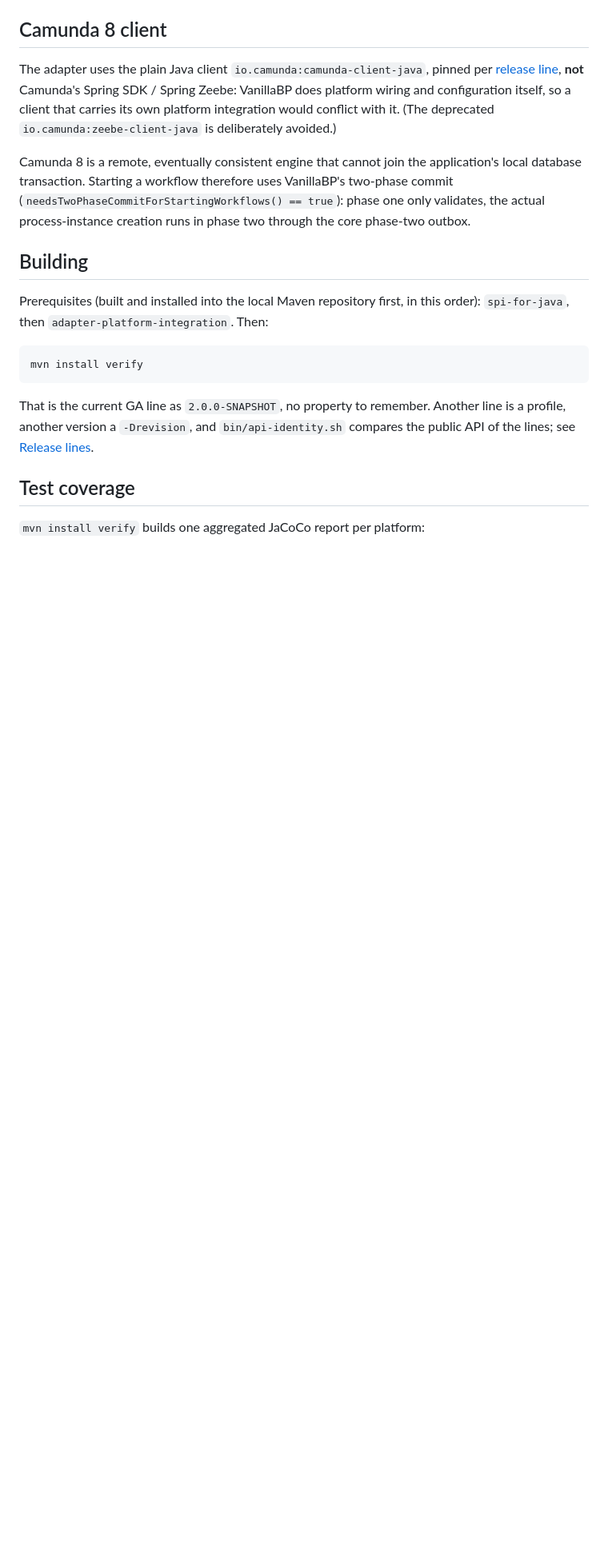
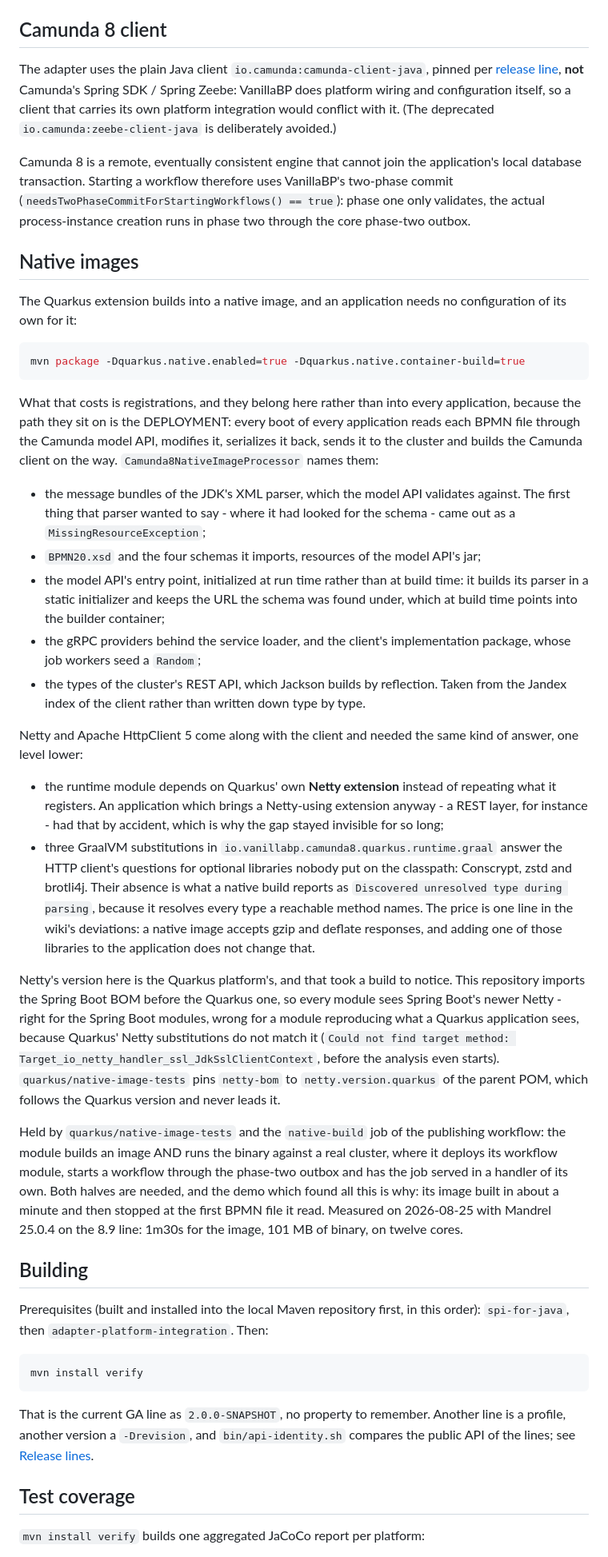
Before and after one commit to vanillabp/camunda8-adapter, a Markdown page: README.md, the part around the change. Shown at 80% size. GitHub-like rendering; blank space fills up the shorter version.

Commit message:
docs(native-image): what the extension registers, and what an image costs
The README says which registrations the deployment needs and why they belong to
the adapter, including the two which are not the adapter's code - Netty, answered
by depending on Quarkus' extension, and the HTTP client's optional libraries,
answered by three substitutions. It also names the Netty version rule, which cost
a build to find out.

The wiki says the two things a user has to know: a native image is supported and
needs no configuration, and the configuration is read when the binary runs, so one
image serves several profiles. Both measured today: a %profile section inside the
image takes effect with -Dquarkus.profile on the binary, and so does a plain system
property. The compression codecs an image drops are a deviation of their own.

````diff
--- a/README.md
+++ b/README.md
@@ -1333,6 +1333,64 @@ commit (`needsTwoPhaseCommitForStartingWorkflows() == true`): phase one only val
 the actual process-instance creation runs in phase two through the core phase-two
 outbox.
 
+## Native images
+
+The Quarkus extension builds into a native image, and an application needs no
+configuration of its own for it:
+
+```bash
+mvn package -Dquarkus.native.enabled=true -Dquarkus.native.container-build=true
+```
+
+What that costs is registrations, and they belong here rather than into every
+application, because the path they sit on is the DEPLOYMENT: every boot of every
+application reads each BPMN file through the Camunda model API, modifies it, serializes
+it back, sends it to the cluster and builds the Camunda client on the way.
+`Camunda8NativeImageProcessor` names them:
+
+- the message bundles of the JDK's XML parser, which the model API validates against.
+  The first thing that parser wanted to say - where it had looked for the schema - came
+  out as a `MissingResourceException`;
+- `BPMN20.xsd` and the four schemas it imports, resources of the model API's jar;
+- the model API's entry point, initialized at run time rather than at build time: it
+  builds its parser in a static initializer and keeps the URL the schema was found
+  under, which at build time points into the builder container;
+- the gRPC providers behind the service loader, and the client's implementation package,
+  whose job workers seed a `Random`;
+- the types of the cluster's REST API, which Jackson builds by reflection. Taken from the
+  Jandex index of the client rather than written down type by type.
+
+Netty and Apache HttpClient 5 come along with the client and needed the same kind of
+answer, one level lower:
+
+- the runtime module depends on Quarkus' own **Netty extension** instead of repeating what
+  it registers. An application which brings a Netty-using extension anyway - a REST layer,
+  for instance - had that by accident, which is why the gap stayed invisible for so long;
+- three GraalVM substitutions in `io.vanillabp.camunda8.quarkus.runtime.graal` answer the
+  HTTP client's questions for optional libraries nobody put on the classpath: Conscrypt,
+  zstd and brotli4j. Their absence is what a native build reports as `Discovered
+  unresolved type during parsing`, because it resolves every type a reachable method
+  names. The price is one line in the wiki's deviations: a native image accepts gzip and
+  deflate responses, and adding one of those libraries to the application does not change
+  that.
+
+Netty's version here is the Quarkus platform's, and that took a build to notice. This
+repository imports the Spring Boot BOM before the Quarkus one, so every module sees Spring
+Boot's newer Netty - right for the Spring Boot modules, wrong for a module reproducing what
+a Quarkus application sees, because Quarkus' Netty substitutions do not match it (`Could
+not find target method: Target_io_netty_handler_ssl_JdkSslClientContext`, before the
+analysis even starts). `quarkus/native-image-tests` pins `netty-bom` to
+`netty.version.quarkus` of the parent POM, which follows the Quarkus version and never
+leads it.
+
+Held by `quarkus/native-image-tests` and the `native-build` job of the publishing
+workflow: the module builds an image AND runs the binary against a real cluster, where it
+deploys its workflow module, starts a workflow through the phase-two outbox and has the
+job served in a handler of its own. Both halves are needed, and the demo which found all
+this is why: its image built in about a minute and then stopped at the first BPMN file it
+read. Measured on 2026-08-25 with Mandrel 25.0.4 on the 8.9 line: 1m30s for the image,
+101 MB of binary, on twelve cores.
+
 ## Building
 
 Prerequisites (built and installed into the local Maven repository first, in this
````
